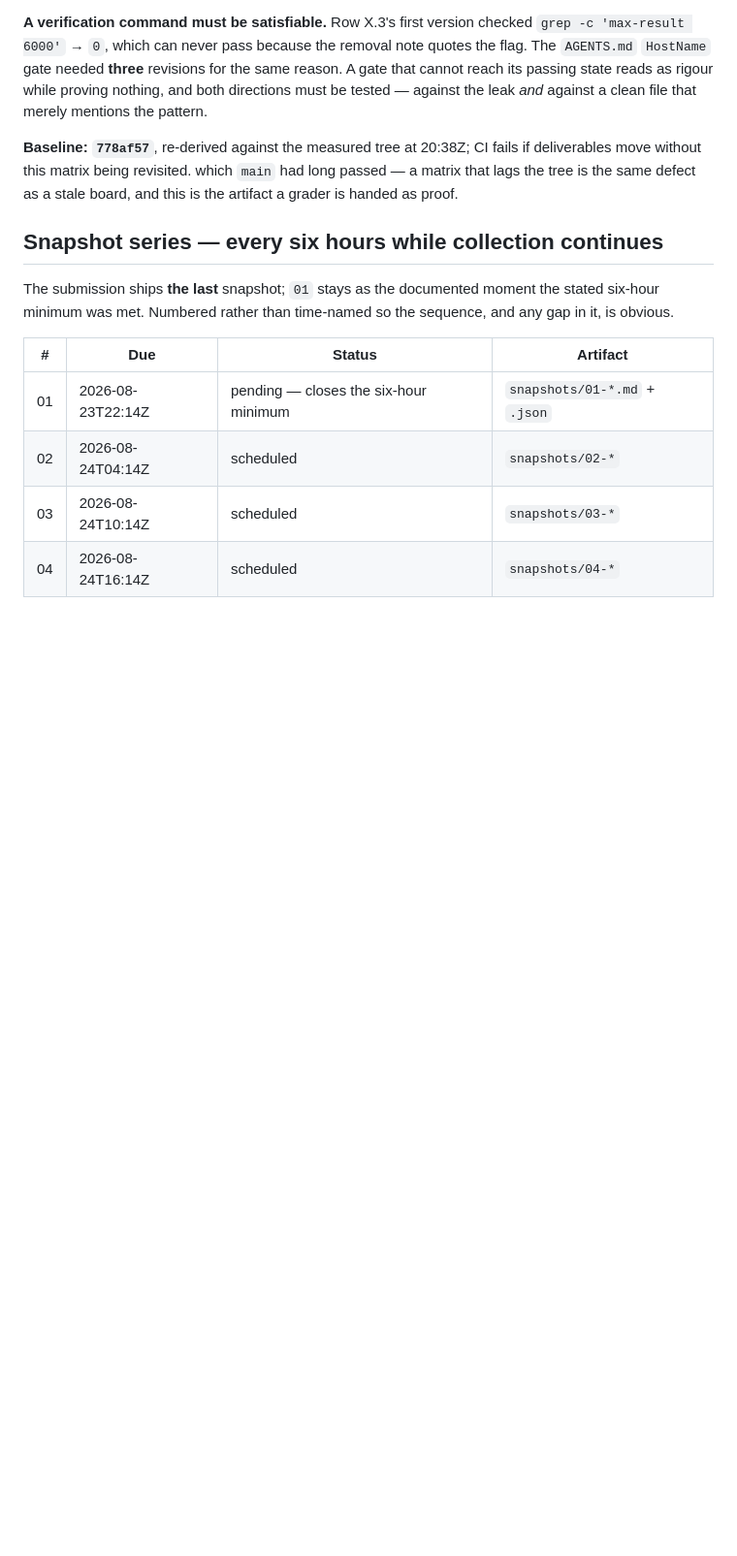
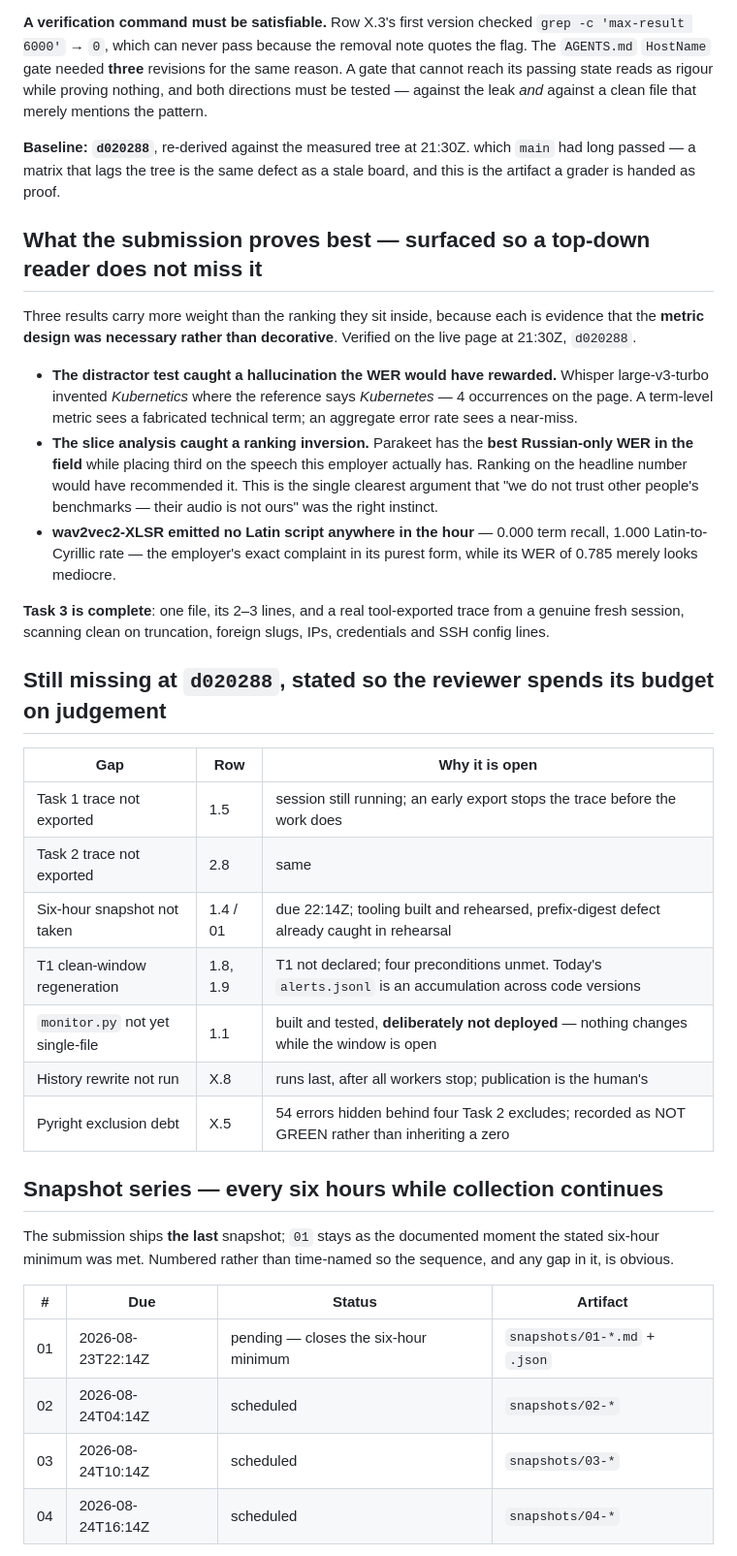
Before and after one commit to rldyourmnd/explee-ai-dev-test, a Markdown page: docs/ACCEPTANCE.md, the part around one of its changes. Shown at 97% size. GitHub-like rendering; blank space fills up the shorter version.

```diff
--- a/docs/ACCEPTANCE.md
+++ b/docs/ACCEPTANCE.md
@@ -23,11 +23,47 @@ the same reason. A gate that cannot reach its passing state reads as rigour whil
 proving nothing, and both directions must be tested — against the leak *and*
 against a clean file that merely mentions the pattern.
 
-**Baseline: `778af57`**, re-derived against the measured tree at 20:38Z; CI fails if deliverables move without this matrix being revisited.
+**Baseline: `d020288`**, re-derived against the measured tree at 21:30Z.
 which `main` had long passed — a matrix that lags the tree is the same defect as
 a stale board, and this is the artifact a grader is handed as proof.
 
 
+
+
+## What the submission proves best — surfaced so a top-down reader does not miss it
+
+Three results carry more weight than the ranking they sit inside, because each
+is evidence that the **metric design was necessary rather than decorative**.
+Verified on the live page at 21:30Z, `d020288`.
+
+- **The distractor test caught a hallucination the WER would have rewarded.**
+  Whisper large-v3-turbo invented *Kubernetics* where the reference says
+  *Kubernetes* — 4 occurrences on the page. A term-level metric sees a fabricated
+  technical term; an aggregate error rate sees a near-miss.
+- **The slice analysis caught a ranking inversion.** Parakeet has the **best
+  Russian-only WER in the field** while placing third on the speech this employer
+  actually has. Ranking on the headline number would have recommended it. This is
+  the single clearest argument that "we do not trust other people's benchmarks —
+  their audio is not ours" was the right instinct.
+- **wav2vec2-XLSR emitted no Latin script anywhere in the hour** — 0.000 term
+  recall, 1.000 Latin-to-Cyrillic rate — the employer's exact complaint in its
+  purest form, while its WER of 0.785 merely looks mediocre.
+
+**Task 3 is complete**: one file, its 2–3 lines, and a real tool-exported trace
+from a genuine fresh session, scanning clean on truncation, foreign slugs, IPs,
+credentials and SSH config lines.
+
+## Still missing at `d020288`, stated so the reviewer spends its budget on judgement
+
+| Gap | Row | Why it is open |
+|---|---|---|
+| Task 1 trace not exported | 1.5 | session still running; an early export stops the trace before the work does |
+| Task 2 trace not exported | 2.8 | same |
+| Six-hour snapshot not taken | 1.4 / 01 | due 22:14Z; tooling built and rehearsed, prefix-digest defect already caught in rehearsal |
+| T1 clean-window regeneration | 1.8, 1.9 | T1 not declared; four preconditions unmet. Today's `alerts.jsonl` is an accumulation across code versions |
+| `monitor.py` not yet single-file | 1.1 | built and tested, **deliberately not deployed** — nothing changes while the window is open |
+| History rewrite not run | X.8 | runs last, after all workers stop; publication is the human's |
+| Pyright exclusion debt | X.5 | 54 errors hidden behind four Task 2 excludes; recorded as NOT GREEN rather than inheriting a zero |
 
 ## Snapshot series — every six hours while collection continues
 
```
Also changed, not shown: other parts of docs/ACCEPTANCE.md (+1 -1 lines), AGENTS.md (+6 -0 lines), docs/modal-guide.md (added, +118 -0 lines).
